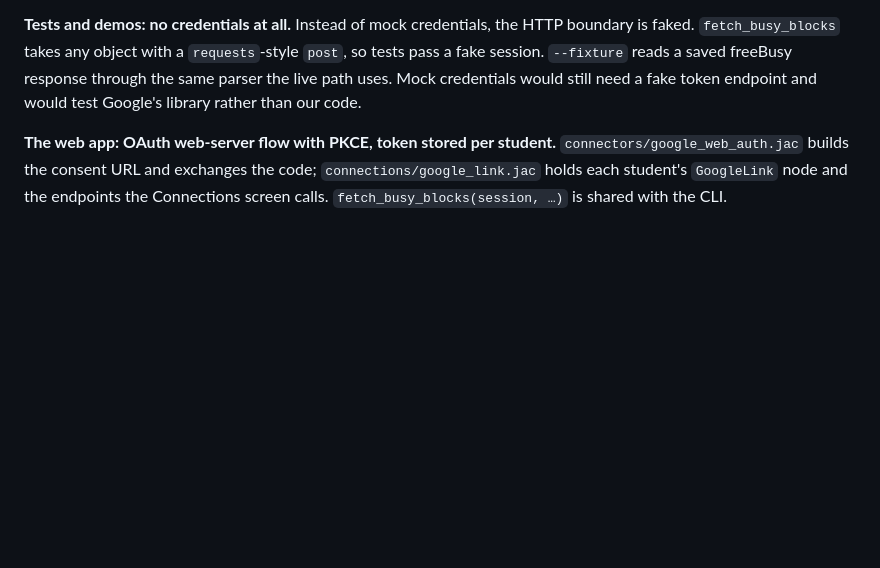
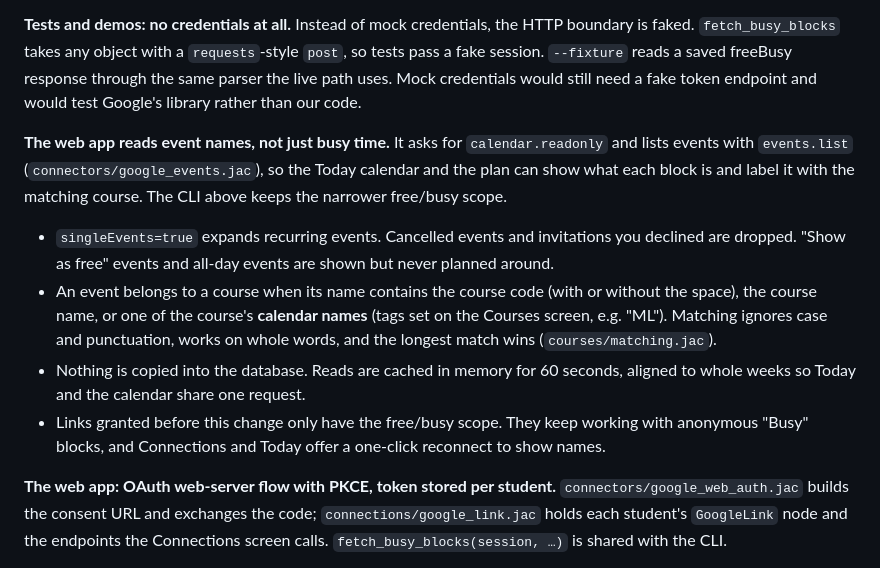
Before and after one commit to LeoIntelisano/course-crusher, a Markdown page: docs/connectors/google-calendar.md, the part around the change. GitHub-like rendering; blank space fills up the shorter version.

```diff
--- a/docs/connectors/google-calendar.md
+++ b/docs/connectors/google-calendar.md
@@ -71,6 +71,26 @@ boundary is faked. `fetch_busy_blocks` takes any object with a `requests`-style
 `post`, so tests pass a fake session. `--fixture` reads a saved freeBusy response
 through the same parser the live path uses. Mock credentials would still need a
 fake token endpoint and would test Google's library rather than our code.
+
+**The web app reads event names, not just busy time.** It asks for
+`calendar.readonly` and lists events with `events.list`
+(`connectors/google_events.jac`), so the Today calendar and the plan can show
+what each block is and label it with the matching course. The CLI above keeps
+the narrower free/busy scope.
+
+- `singleEvents=true` expands recurring events. Cancelled events and invitations
+  you declined are dropped. "Show as free" events and all-day events are shown
+  but never planned around.
+- An event belongs to a course when its name contains the course code (with or
+  without the space), the course name, or one of the course's **calendar names**
+  (tags set on the Courses screen, e.g. "ML"). Matching ignores case and
+  punctuation, works on whole words, and the longest match wins
+  (`courses/matching.jac`).
+- Nothing is copied into the database. Reads are cached in memory for 60 seconds,
+  aligned to whole weeks so Today and the calendar share one request.
+- Links granted before this change only have the free/busy scope. They keep
+  working with anonymous "Busy" blocks, and Connections and Today offer a
+  one-click reconnect to show names.
 
 **The web app: OAuth web-server flow with PKCE, token stored per student.**
 `connectors/google_web_auth.jac` builds the consent URL and exchanges the code;
```
Also changed, not shown: README.md (+6 -6 lines).
